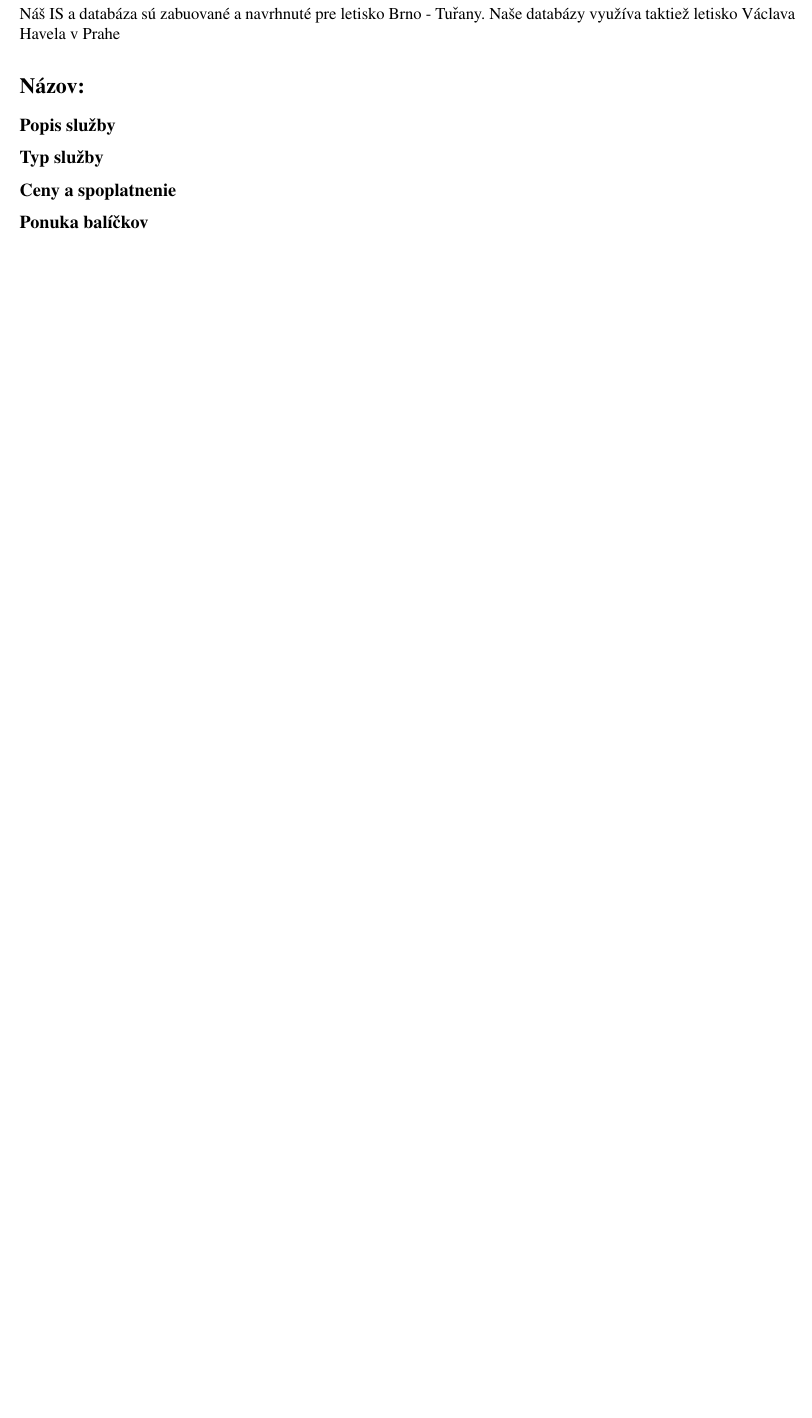
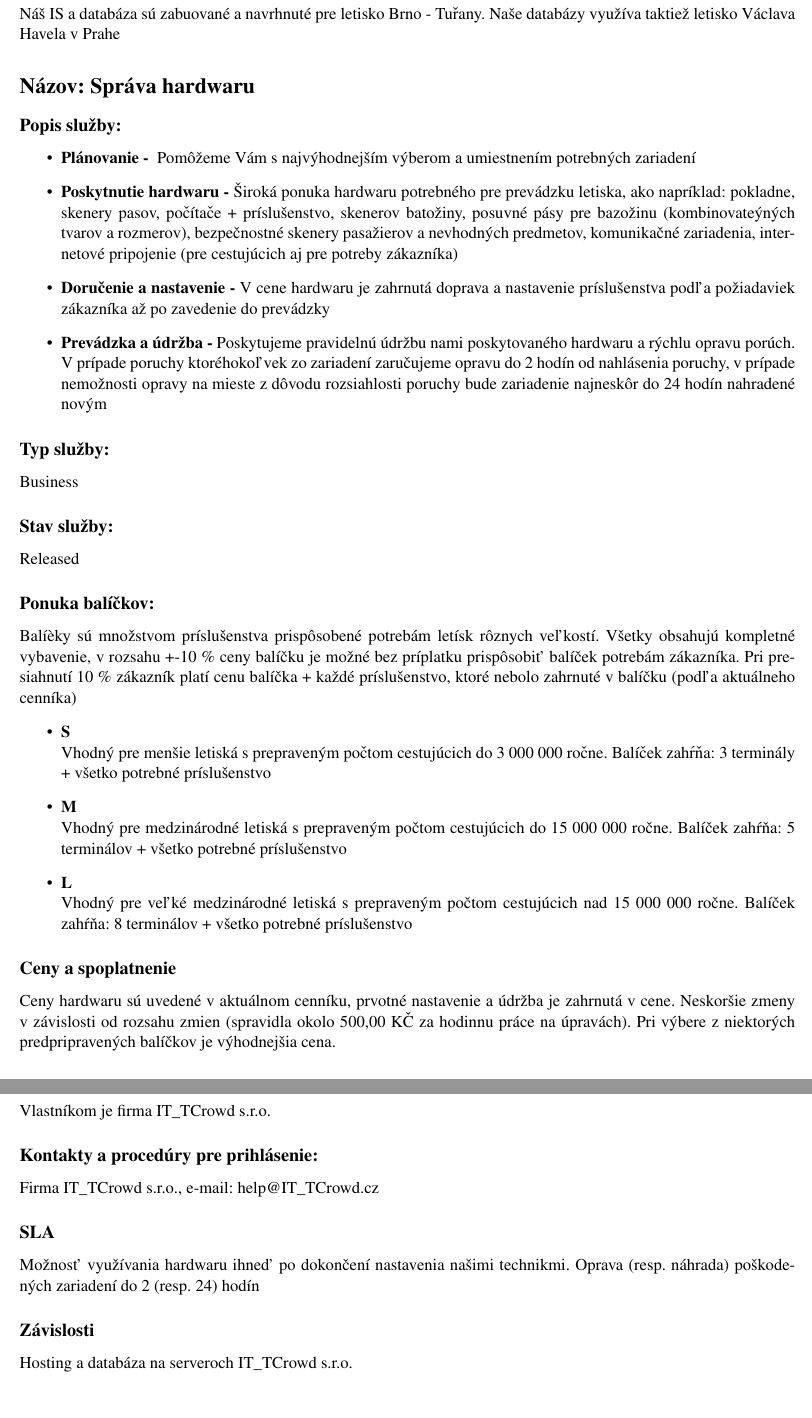
Before and after one commit to SaekoGr/INI-2018-2019, a LaTeX document (Project_1/service_portfolio.tex): part of page 5 of 6 before the commit and two parts of pages 5 and 6 of 6 after it, the two joined at a grey line, cut so that both start at the same text, the shorter picture padded with empty space. Compiled offline with pdfLaTeX.

Commit message:
Finished project

```diff
--- a/Project_1/service_portfolio.tex
+++ b/Project_1/service_portfolio.tex
@@ -136,13 +140,38 @@ Ponúkame úplnú ochranu dát, čiastočné zálohovanie a taktiež zálohu pri
 \subsection*{Referencie:}
 Náš IS a databáza sú zabuované a navrhnuté pre letisko Brno - Tuřany. Naše databázy využíva taktiež letisko Václava Havela v Prahe
 
-
-\section*{Názov:}
-\subsection*{Popis služby}
-\subsection*{Typ služby}
+%%% Správa hardwaru %%%
+\section*{Názov: Správa hardwaru}
+\subsection*{Popis služby:}
+\begin{itemize}
+\item \textbf{Plánovanie - } Pomôžeme Vám s najvýhodnejším výberom a umiestnením potrebných zariadení
+\item \textbf{Poskytnutie hardwaru -} Široká ponuka hardwaru potrebného pre prevádzku letiska, ako napríklad: pokladne, skenery pasov, počítače + príslušenstvo, skenerov batožiny, posuvné pásy pre bazožinu (kombinovateýných tvarov a rozmerov), bezpečnostné skenery pasažierov a nevhodných predmetov, komunikačné zariadenia, internetové pripojenie (pre cestujúcich aj pre potreby zákazníka)
+\item \textbf{Doručenie a nastavenie -} V cene hardwaru je zahrnutá doprava a nastavenie príslušenstva podľa požiadaviek zákazníka až po zavedenie do prevádzky
+\item \textbf{Prevádzka a údržba -} Poskytujeme pravidelnú údržbu nami poskytovaného hardwaru a rýchlu opravu porúch. V prípade poruchy ktoréhokoľvek zo zariadení zaručujeme opravu do 2 hodín od nahlásenia poruchy, v prípade nemožnosti opravy na mieste z dôvodu rozsiahlosti poruchy bude zariadenie najneskôr do 24 hodín nahradené novým
+\end{itemize}
+\subsection*{Typ služby:}
+Business
+\subsection*{Stav služby:}
+Released
+\subsection*{Ponuka balíčkov:}
+Balíèky sú množstvom príslušenstva prispôsobené potrebám letísk rôznych veľkostí. Všetky obsahujú kompletné vybavenie, v rozsahu +-10 \% ceny balíčku je možné bez príplatku prispôsobiť balíček potrebám zákazníka. Pri presiahnutí 10 \% zákazník platí cenu balíčka + každé príslušenstvo, ktoré nebolo zahrnuté v balíčku (podľa aktuálneho cenníka)
+\begin{itemize}
+\item \textbf{S} \\
+Vhodný pre menšie letiská s prepraveným počtom cestujúcich do 3 000 000 ročne. Balíček zahŕňa: 3 terminály + všetko potrebné príslušenstvo
+\item \textbf{M} \\
+Vhodný pre medzinárodné letiská s prepraveným počtom cestujúcich do 15 000 000 ročne. Balíček zahŕňa: 5 terminálov + všetko potrebné príslušenstvo
+\item \textbf{L} \\
+Vhodný pre veľké medzinárodné letiská s prepraveným počtom cestujúcich nad 15 000 000 ročne. Balíček zahŕňa: 8 terminálov + všetko potrebné príslušenstvo
+\end{itemize}
 \subsection*{Ceny a spoplatnenie}
-\subsection*{Ponuka balíčkov}
-
-
+Ceny hardwaru sú uvedené v aktuálnom cenníku, prvotné nastavenie a údržba je zahrnutá v cene. Neskoršie zmeny v závislosti od rozsahu zmien (spravidla okolo 500,00 KČ za hodinnu práce na úpravách). Pri výbere z niektorých predpripravených balíčkov je výhodnejšia cena.
+\subsection*{Vlastníctvo:}
+Vlastníkom je firma IT\_TCrowd s.r.o.
+\subsection*{Kontakty a procedúry pre prihlásenie:}
+Firma IT\_TCrowd s.r.o., e-mail: help@IT\_TCrowd.cz
+\subsection*{SLA}
+Možnosť využívania hardwaru ihneď po dokončení nastavenia našimi technikmi. Oprava (resp. náhrada) poškodených zariadení do 2 (resp. 24) hodín
+\subsection*{Závislosti}
+Hosting a databáza na serveroch IT\_TCrowd s.r.o.
 
 %%% Glossary %%%
```
Also changed, not shown: Project_1/service_portfolio.pdf, Project_1/service_portfolio.tex (14 more changed lines), 1 other file.
